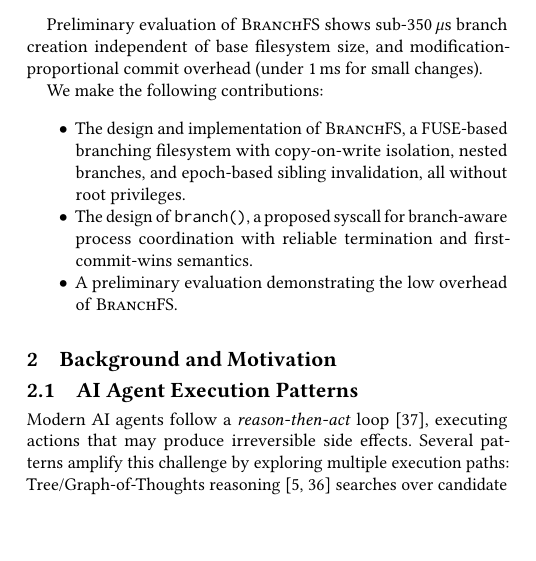
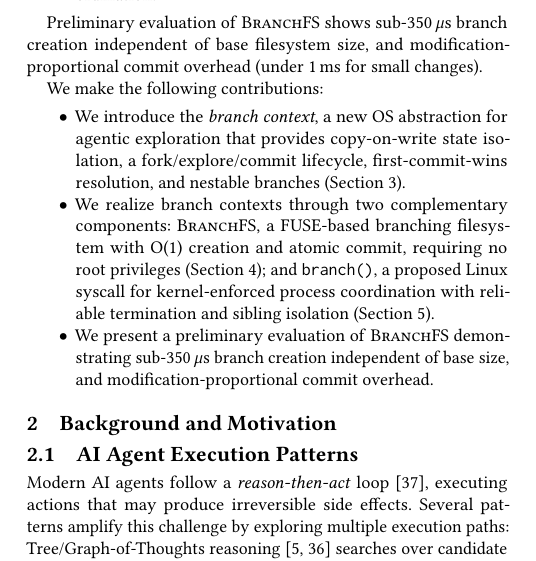
Before and after one commit to yunwei37/agentfs, a LaTeX paper (main.tex): part of one column of page 1 of 7, cut so that both start at the same text, the shorter picture padded with empty space. Compiled offline with pdfLaTeX.

Commit message:
Revise contributions section to introduce branch context as a new OS abstraction for agentic exploration, detailing its components and evaluation results.

```diff
--- a/main.tex
+++ b/main.tex
@@ -86,9 +86,9 @@
 
 We make the following contributions:
 \begin{itemize}
-	\item The design and implementation of \sys, a FUSE-based branching filesystem with copy-on-write isolation, nested branches, and epoch-based sibling invalidation, all without root privileges.
-	\item The design of \syscall, a proposed syscall for branch-aware process coordination with reliable termination and first-commit-wins semantics.
-	\item A preliminary evaluation demonstrating the low overhead of \sys.
+	\item We introduce the \emph{branch context}, a new OS abstraction for agentic exploration that provides copy-on-write state isolation, a fork/explore/commit lifecycle, first-commit-wins resolution, and nestable branches (Section~\ref{sec:branch-contexts}).
+	\item We realize branch contexts through two complementary components: \sys, a FUSE-based branching filesystem with O(1) creation and atomic commit, requiring no root privileges (Section~\ref{sec:branchfs}); and \syscall, a proposed Linux syscall for kernel-enforced process coordination with reliable termination and sibling isolation (Section~\ref{sec:branch-syscall}).
+	\item We present a preliminary evaluation of \sys demonstrating sub-350\,$\mu$s branch creation independent of base size, and modification-proportional commit overhead.
 \end{itemize}
 
 %% =============================================================================
```
